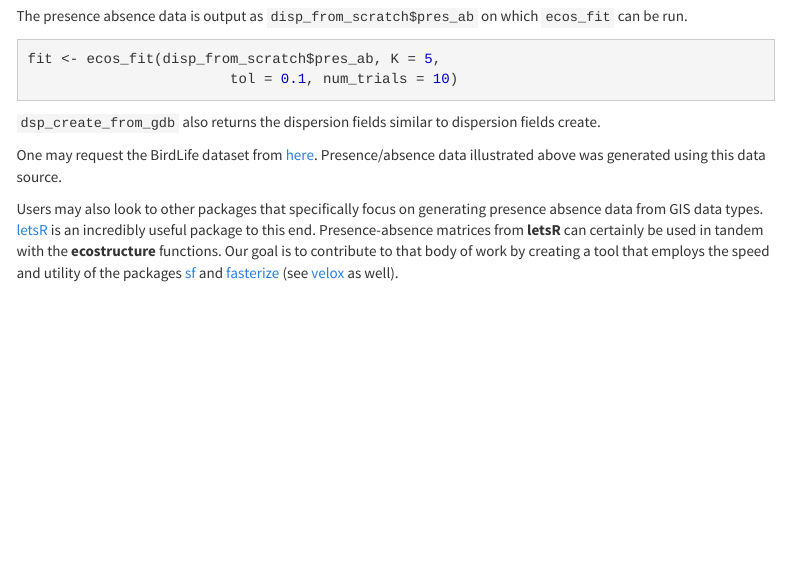
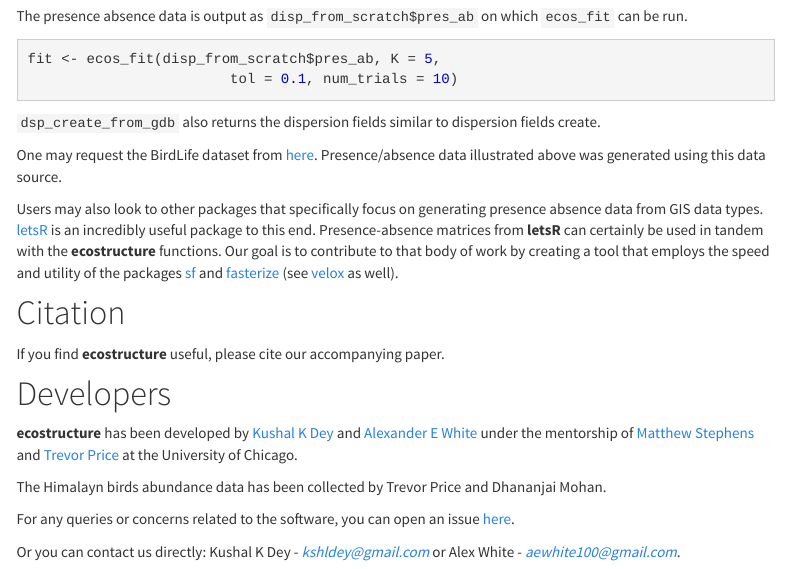
Before and after one commit to kkdey/ecostructure, an R Markdown document (analysis/index.Rmd): the page in a window 1100 px wide, from 9680 px down. Rendered offline with R 4.5, knitr and Pandoc, with nearby package versions; some code elsewhere in the file could not run offline; menus at the side of the page are left out.

Commit message:
updated the index

```diff
--- a/analysis/index.Rmd
+++ b/analysis/index.Rmd
@@ -454,3 +454,21 @@ One may request the BirdLife dataset from [here](http://datazone.birdlife.org/sp
 illustrated above was generated using this data source.
 
 Users may also look to other packages that specifically focus on generating presence absence data from GIS data types. [letsR](https://cran.r-project.org/web/packages/letsR/letsR.pdf) is an incredibly useful package to this end. Presence-absence matrices from **letsR** can certainly be used in tandem with the **ecostructure** functions. Our goal is to contribute to that body of work by creating a tool that employs the speed and utility of the packages [sf](https://cran.r-project.org/web/packages/sf/index.html) and [fasterize](https://cran.r-project.org/web/packages/fasterize/index.html) (see [velox](https://cran.r-project.org/web/packages/velox/velox.pdf) as well).
+
+# Citation
+
+If you find **ecostructure** useful, please cite our accompanying paper.
+
+# Developers
+
+**ecostructure** has been developed by [Kushal K Dey](https://kkdey.github.io)  and
+[Alexander E White](http://www.alexwhitebiology.com/) under the mentorship of
+[Matthew Stephens](http://stephenslab.uchicago.edu/) and [Trevor Price](https://pondside.uchicago.edu/ecol-evol/people/price.html) at the University
+of Chicago.
+
+The Himalayn birds abundance data has been collected by Trevor Price and Dhananjai Mohan.
+
+For any queries or concerns related to the software, you can open an issue [here](https://github.com/kkdey/ecostructure/issues).
+
+Or you can contact us directly: Kushal K Dey - *kshldey@gmail.com* or Alex White -
+*aewhite100@gmail.com*.
```
Also changed, not shown: 1 other file.
